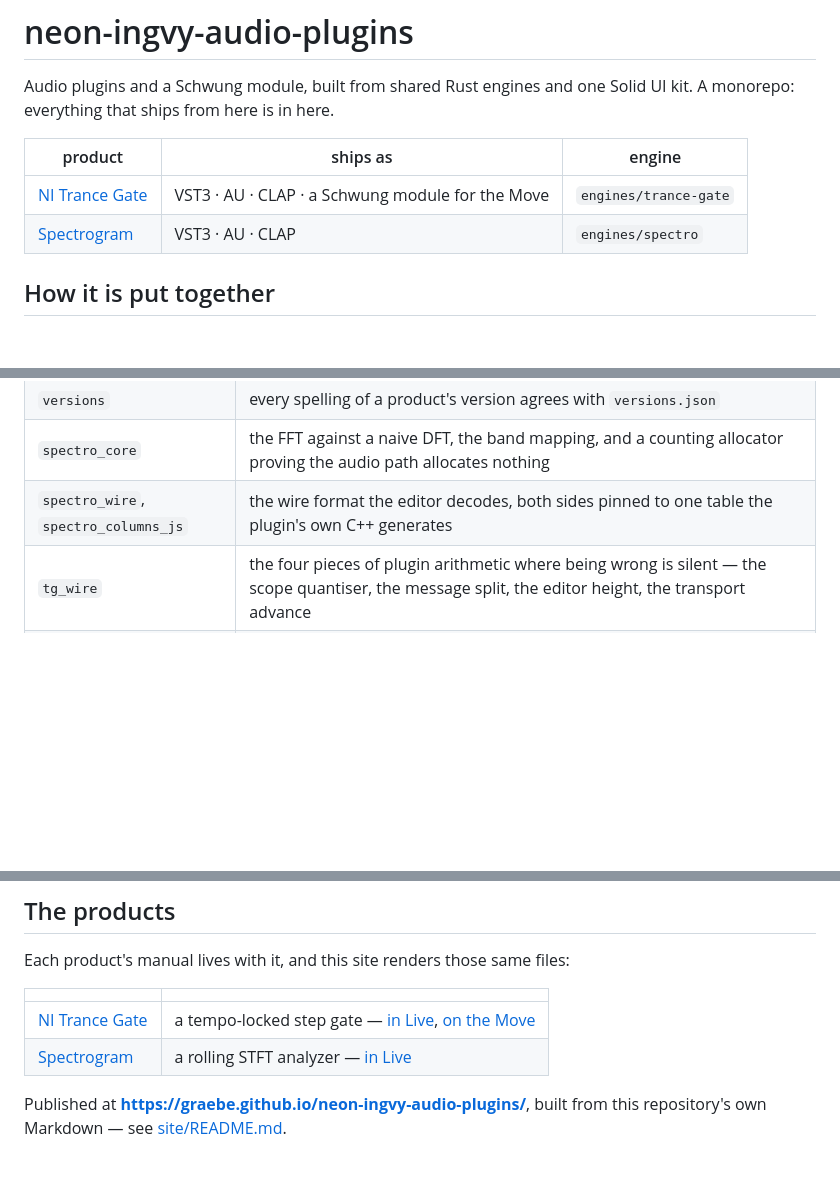
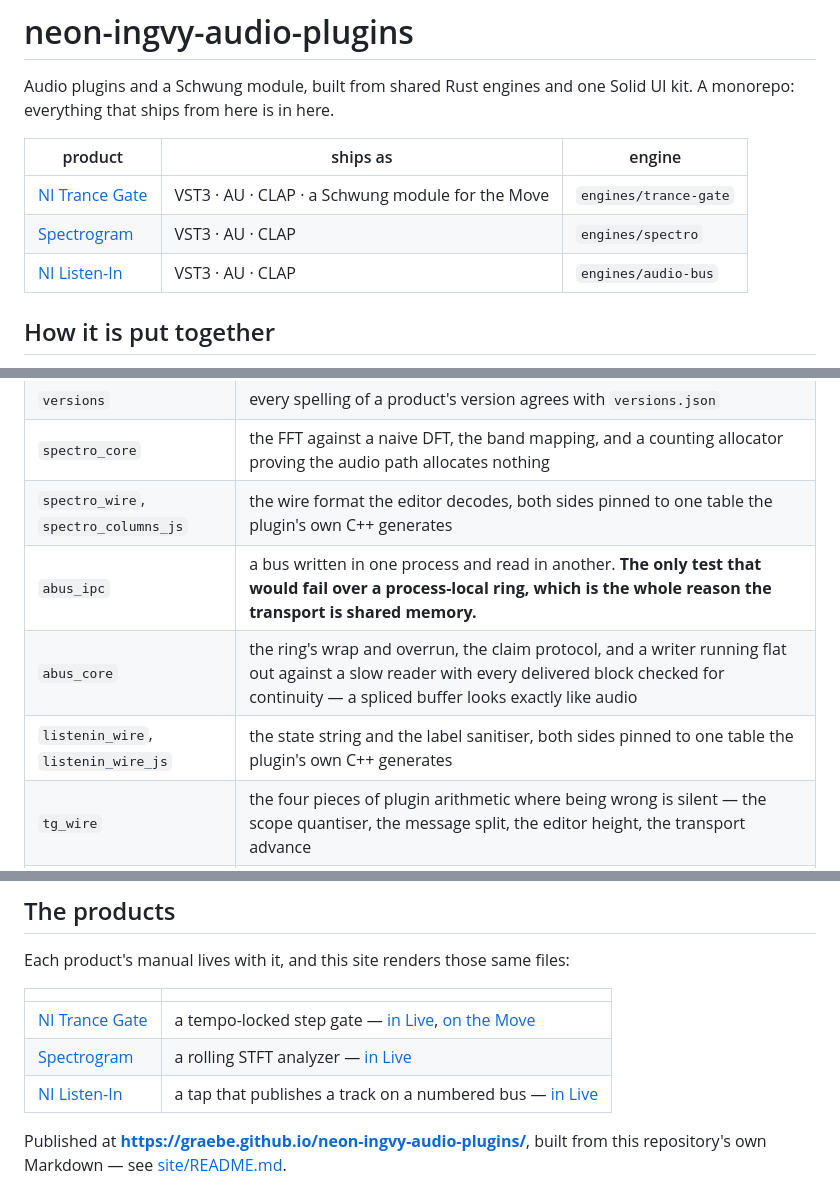
Before and after one commit to graebe/neon-ingvy-audio-plugins, a Markdown page: README.md, 3 parts joined by grey strips. GitHub-like rendering; blank space fills up the shorter version.

Commit message:
README: put Listen-In back in the tables
c842db7 rewrote README.md from a copy that predated the Listen-In merge, so six
rows went with it: the product row, the three test rows, the docs row and the
licence row. Nothing else of that merge was lost -- THIRD_PARTY_LICENSES.md
still carries the audio-bus entries -- and this is not a revert of anything that
commit meant to do, only the lines it took with it.

Restored under the new name.

Co-Authored-By: Claude Opus 5 <noreply@anthropic.com>

```diff
--- a/README.md
+++ b/README.md
@@ -7,6 +7,7 @@ Solid UI kit. A monorepo: everything that ships from here is in here.
 |---|---|---|
 | [NI Trance Gate](plugins/trance-gate/README.md) | VST3 · AU · CLAP · a Schwung module for the Move | `engines/trance-gate` |
 | [Spectrogram](plugins/spectrogram/README.md) | VST3 · AU · CLAP | `engines/spectro` |
+| [NI Listen-In](plugins/listen-in/README.md) | VST3 · AU · CLAP | `engines/audio-bus` |
 
 ## How it is put together
 
@@ -73,6 +74,9 @@ Most of them are not smoke tests, and the repository leans on them hard:
 | `versions` | every spelling of a product's version agrees with `versions.json` |
 | `spectro_core` | the FFT against a naive DFT, the band mapping, and a counting allocator proving the audio path allocates nothing |
 | `spectro_wire`, `spectro_columns_js` | the wire format the editor decodes, both sides pinned to one table the plugin's own C++ generates |
+| `abus_ipc` | a bus written in one process and read in another. **The only test that would fail over a process-local ring, which is the whole reason the transport is shared memory.** |
+| `abus_core` | the ring's wrap and overrun, the claim protocol, and a writer running flat out against a slow reader with every delivered block checked for continuity — a spliced buffer looks exactly like audio |
+| `listenin_wire`, `listenin_wire_js` | the state string and the label sanitiser, both sides pinned to one table the plugin's own C++ generates |
 | `tg_wire` | the four pieces of plugin arithmetic where being wrong is silent — the scope quantiser, the message split, the editor height, the transport advance |
 | `tg_fade`, `tg_fade_js` | the fade-in's arrival weights, against the engine's own *measured* gain — DC in with no envelope, so the gain during a step IS that step's weight. The editor mirrors the formula, so the mirror is pinned |
 
@@ -133,6 +137,7 @@ Each product's manual lives with it, and this site renders those same files:
 |---|---|
 | [NI Trance Gate](plugins/trance-gate/README.md) | a tempo-locked step gate — [in Live](plugins/trance-gate/docs/live.md), [on the Move](plugins/trance-gate/docs/schwung.md) |
 | [Spectrogram](plugins/spectrogram/README.md) | a rolling STFT analyzer — [in Live](plugins/spectrogram/docs/live.md) |
+| [NI Listen-In](plugins/listen-in/README.md) | a tap that publishes a track on a numbered bus — [in Live](plugins/listen-in/docs/live.md) |
 
 Published at **https://graebe.github.io/neon-ingvy-audio-plugins/**, built from this
 repository's own Markdown — see [site/README.md](site/README.md).
```
Also changed, not shown: other parts of README.md (+1 -0 lines).
